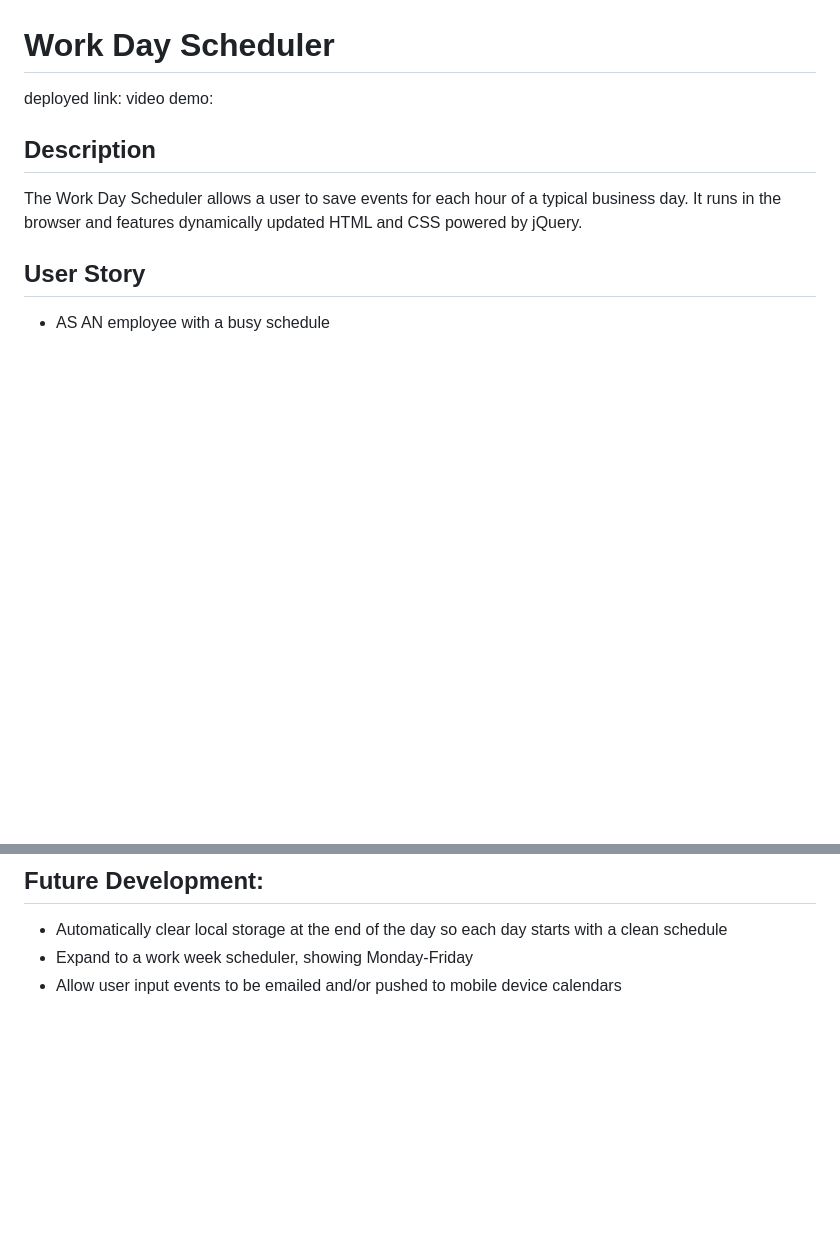
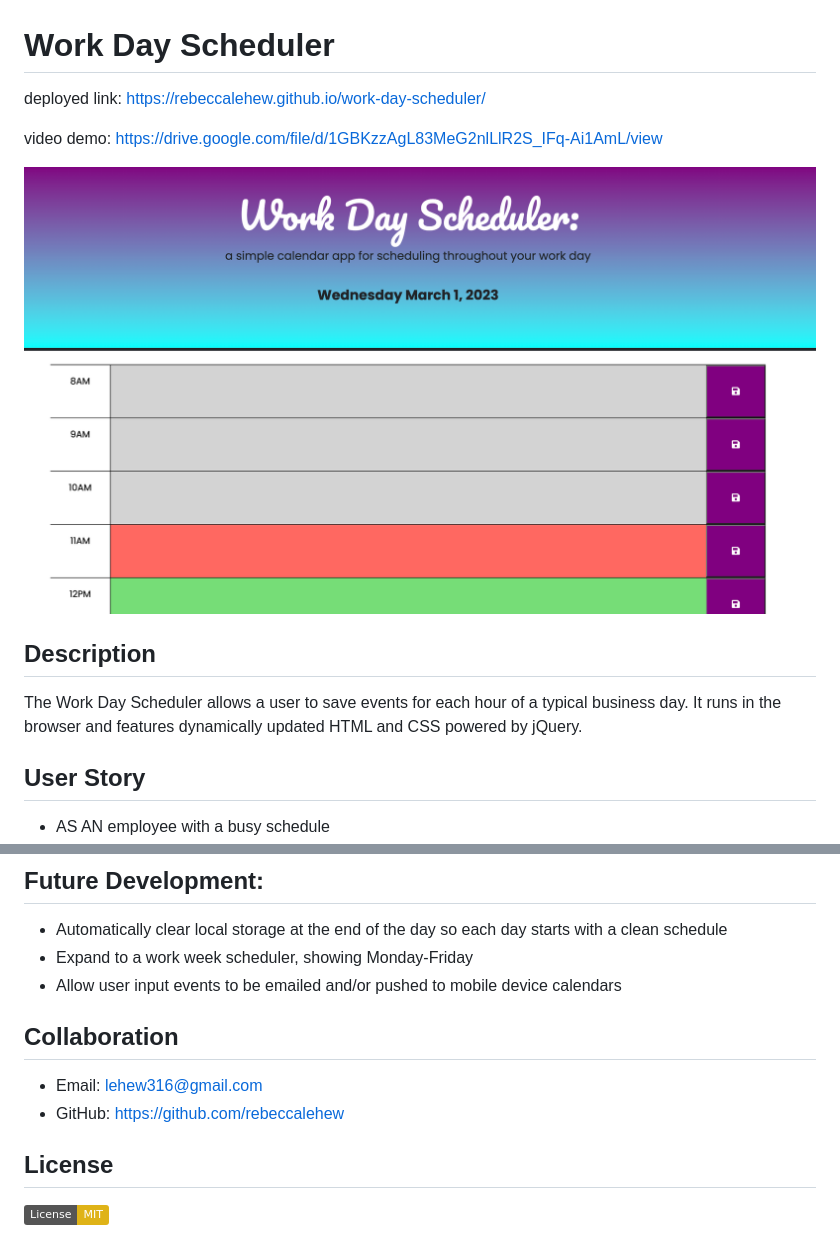
Before and after one commit to rebeccalehew/Work-Day-Scheduler, a Markdown page: README.md, 2 parts joined by grey strips. Rendered like a GitHub page; pictures changed too: assets/images/Screen Shot 2023-03-01 at 11.19.16 AM.png (added); badges without logos; blank space fills up the shorter version.

Commit message:
Added screenshot, license badge, demo links, etc.

```diff
--- a/README.md
+++ b/README.md
@@ -1,7 +1,10 @@
 # Work Day Scheduler
-deployed link:
-video demo:
+deployed link: https://rebeccalehew.github.io/work-day-scheduler/
 
+video demo: https://drive.google.com/file/d/1GBKzzAgL83MeG2nlLlR2S_IFq-Ai1AmL/view
+
+
+![screenshot](./assets/images/Screen%20Shot%202023-03-01%20at%2011.19.16%20AM.png)
 
 ## Description
 The Work Day Scheduler allows a user to save events for each hour of a typical business day. It runs in the browser and features dynamically updated HTML and CSS powered by jQuery.
@@ -42,3 +45,12 @@ The Work Day Scheduler allows a user to save events for each hour of a typical b
 - Automatically clear local storage at the end of the day so each day starts with a clean schedule
 - Expand to a work week scheduler, showing Monday-Friday
 - Allow user input events to be emailed and/or pushed to mobile device calendars
+
+
+## Collaboration
+- Email: lehew316@gmail.com
+- GitHub: https://github.com/rebeccalehew
+
+
+## License
+![License: MIT](https://img.shields.io/badge/License-MIT-yellow.svg)
```
Also changed, not shown: 3 other files.
